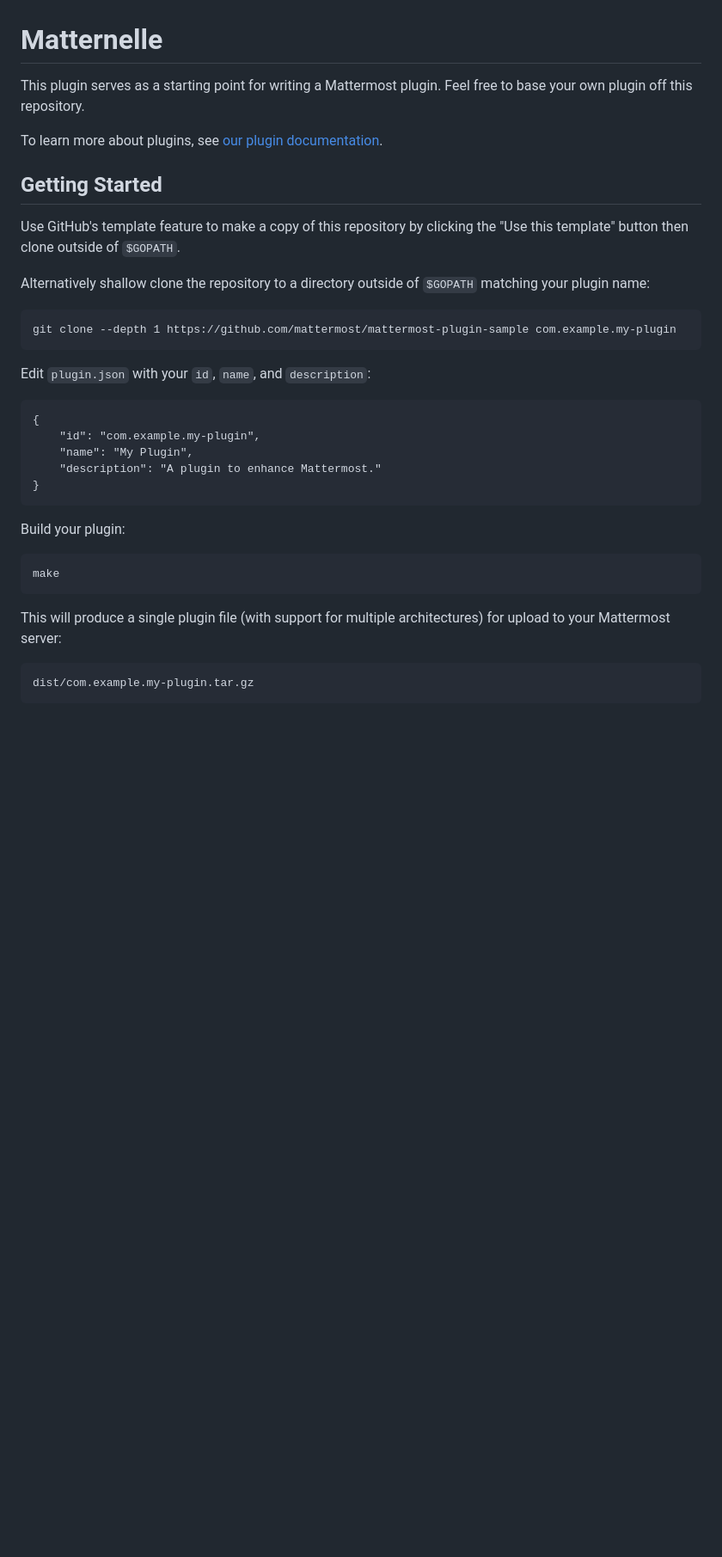
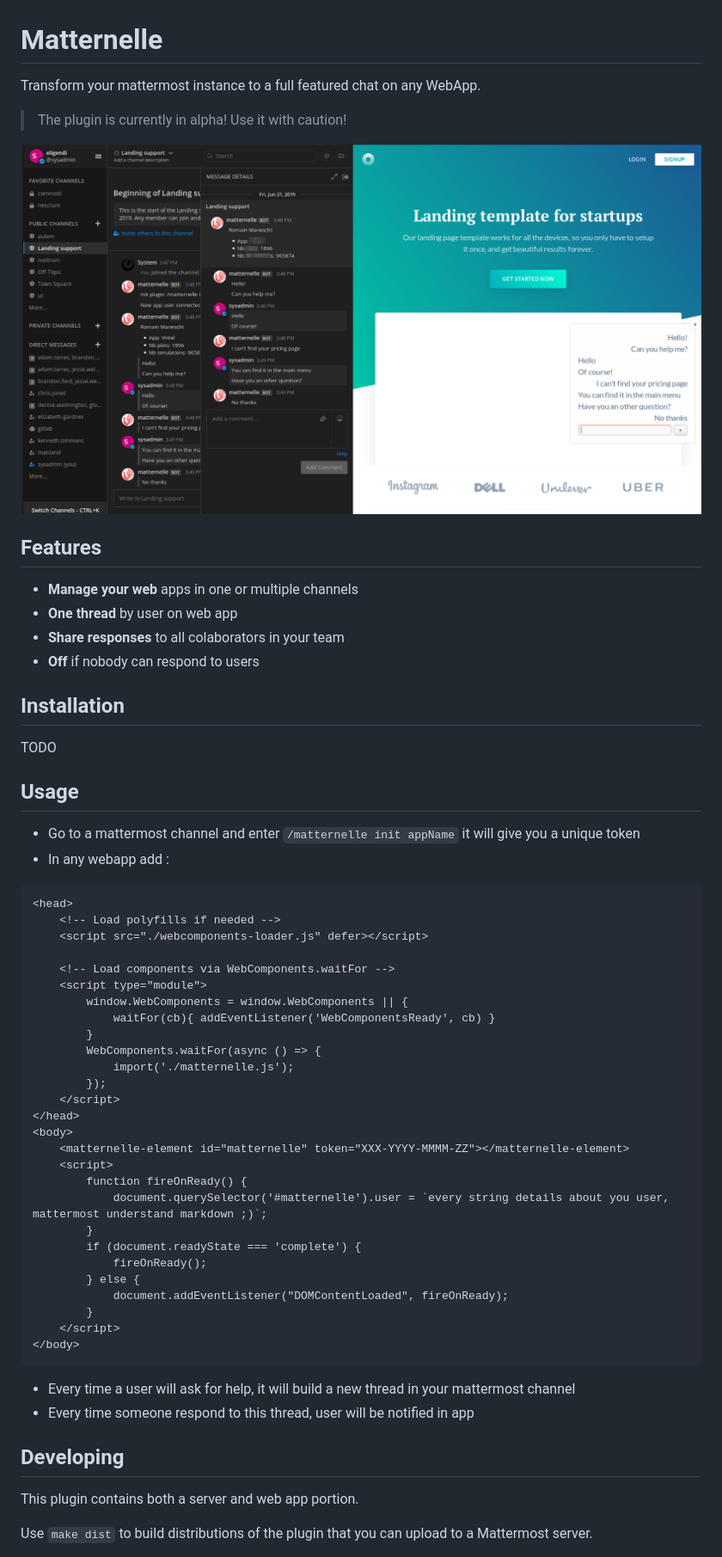
Before and after one commit to ashishbhate/matternelle, a Markdown page: README.md, the part around the change printed below. Shown: that part at 86% size. Rendered like a GitHub page; pictures changed too: screenshot.png (added); blank space fills up the shorter version.

Commit message:
:memo: readme update

````diff
--- a/README.md
+++ b/README.md
@@ -1,34 +1,63 @@
 # Matternelle
 
-This plugin serves as a starting point for writing a Mattermost plugin. Feel free to base your own plugin off this repository.
+Transform your mattermost instance to a full featured chat on any WebApp.
 
-To learn more about plugins, see [our plugin documentation](https://developers.mattermost.com/extend/plugins/).
+> The plugin is currently in alpha! Use it with caution!
 
-## Getting Started
-Use GitHub's template feature to make a copy of this repository by clicking the "Use this template" button then clone outside of `$GOPATH`.
+![Matternelle Plugin screenshot](./screenshot.png)
 
-Alternatively shallow clone the repository to a directory outside of `$GOPATH` matching your plugin name:
-```
-git clone --depth 1 https://github.com/mattermost/mattermost-plugin-sample com.example.my-plugin
+## Features
+
+* **Manage your web** apps in one or multiple channels
+* **One thread** by user on web app
+* **Share responses** to all colaborators in your team
+* **Off** if nobody can respond to users
+
+## Installation
+
+TODO
+
+## Usage
+
+* Go to a mattermost channel and enter `/matternelle init appName` it will give you a unique token
+* In any webapp add :
+
+```html
+<head>
+    <!-- Load polyfills if needed -->
+    <script src="./webcomponents-loader.js" defer></script>
+
+    <!-- Load components via WebComponents.waitFor -->
+    <script type="module">
+        window.WebComponents = window.WebComponents || {
+            waitFor(cb){ addEventListener('WebComponentsReady', cb) }
+        }
+        WebComponents.waitFor(async () => {
+            import('./matternelle.js');
+        });
+    </script>
+</head>
+<body>
+    <matternelle-element id="matternelle" token="XXX-YYYY-MMMM-ZZ"></matternelle-element>
+    <script>
+        function fireOnReady() {
+            document.querySelector('#matternelle').user = `every string details about you user, mattermost understand markdown ;)`;
+        }
+        if (document.readyState === 'complete') {
+            fireOnReady();
+        } else {
+            document.addEventListener("DOMContentLoaded", fireOnReady);
+        }
+    </script>
+</body>
 ```
 
-Edit `plugin.json` with your `id`, `name`, and `description`:
-```
-{
-    "id": "com.example.my-plugin",
-    "name": "My Plugin",
-    "description": "A plugin to enhance Mattermost."
-}
-```
+* Every time a user will ask for help, it will build a new thread in your mattermost channel
+* Every time someone respond to this thread, user will be notified in app
 
-Build your plugin:
-```
-make
-```
+## Developing
 
-This will produce a single plugin file (with support for multiple architectures) for upload to your Mattermost server:
+This plugin contains both a server and web app portion.
 
-```
-dist/com.example.my-plugin.tar.gz
-```
+Use `make dist` to build distributions of the plugin that you can upload to a Mattermost server.
 
````
Also changed, not shown: other parts of README.md (+11 -31 lines).
